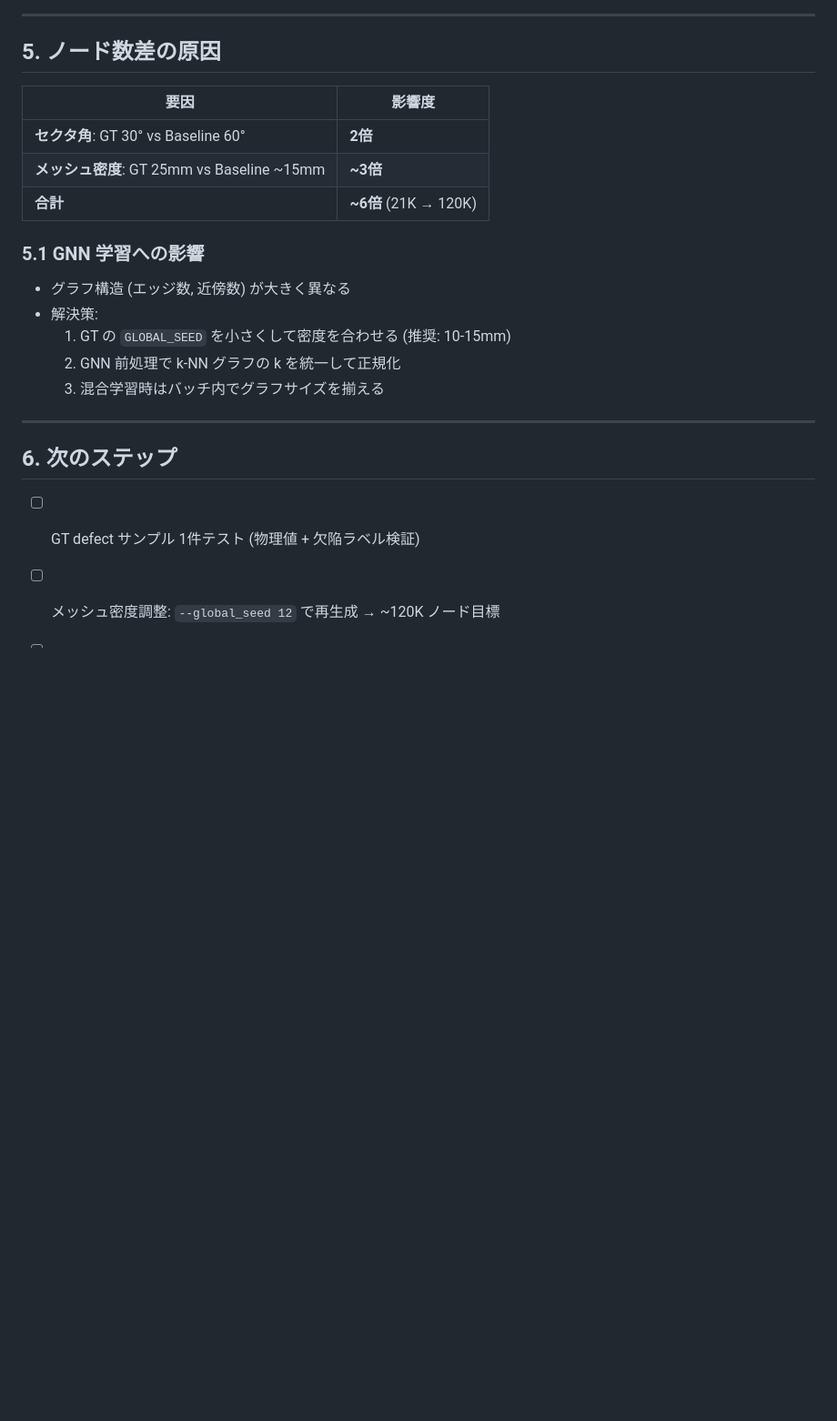
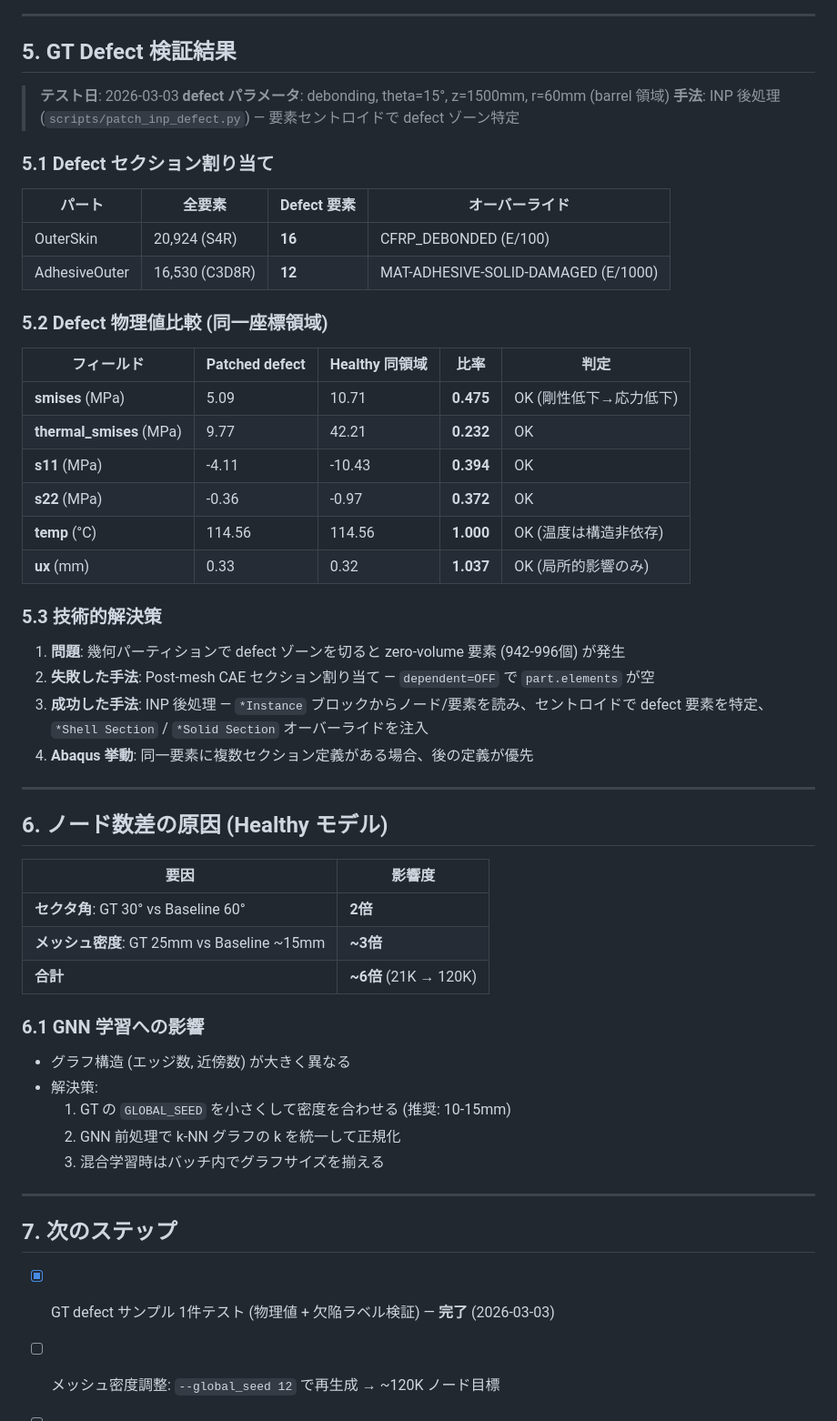
Before and after one commit to keisuke58/Payload_gnn, a Markdown page: wiki_repo/GT-vs-Baseline-Comparison.md, the part around the change. Shown at 91% size. Drawn GitHub-style; blank space fills up the shorter version.

Commit message:
docs: GT defect 検証結果を Wiki に追加 (smises 50%低下、INP後処理手法)

```diff
--- a/wiki_repo/GT-vs-Baseline-Comparison.md
+++ b/wiki_repo/GT-vs-Baseline-Comparison.md
@@ -85,7 +85,40 @@
 
 ---
 
-## 5. ノード数差の原因
+## 5. GT Defect 検証結果
+
+> **テスト日**: 2026-03-03
+> **defect パラメータ**: debonding, theta=15°, z=1500mm, r=60mm (barrel 領域)
+> **手法**: INP 後処理 (`scripts/patch_inp_defect.py`) — 要素セントロイドで defect ゾーン特定
+
+### 5.1 Defect セクション割り当て
+
+| パート | 全要素 | Defect 要素 | オーバーライド |
+|--------|--------|------------|---------------|
+| OuterSkin | 20,924 (S4R) | **16** | CFRP_DEBONDED (E/100) |
+| AdhesiveOuter | 16,530 (C3D8R) | **12** | MAT-ADHESIVE-SOLID-DAMAGED (E/1000) |
+
+### 5.2 Defect 物理値比較 (同一座標領域)
+
+| フィールド | Patched defect | Healthy 同領域 | 比率 | 判定 |
+|-----------|---------------|---------------|------|------|
+| **smises** (MPa) | 5.09 | 10.71 | **0.475** | OK (剛性低下→応力低下) |
+| **thermal_smises** (MPa) | 9.77 | 42.21 | **0.232** | OK |
+| **s11** (MPa) | -4.11 | -10.43 | **0.394** | OK |
+| **s22** (MPa) | -0.36 | -0.97 | **0.372** | OK |
+| **temp** (°C) | 114.56 | 114.56 | **1.000** | OK (温度は構造非依存) |
+| **ux** (mm) | 0.33 | 0.32 | **1.037** | OK (局所的影響のみ) |
+
+### 5.3 技術的解決策
+
+1. **問題**: 幾何パーティションで defect ゾーンを切ると zero-volume 要素 (942-996個) が発生
+2. **失敗した手法**: Post-mesh CAE セクション割り当て — `dependent=OFF` で `part.elements` が空
+3. **成功した手法**: INP 後処理 — `*Instance` ブロックからノード/要素を読み、セントロイドで defect 要素を特定、`*Shell Section` / `*Solid Section` オーバーライドを注入
+4. **Abaqus 挙動**: 同一要素に複数セクション定義がある場合、後の定義が優先
+
+---
+
+## 6. ノード数差の原因 (Healthy モデル)
 
 | 要因 | 影響度 |
 |------|--------|
@@ -93,7 +126,7 @@
 | **メッシュ密度**: GT 25mm vs Baseline ~15mm | **~3倍** |
 | **合計** | **~6倍** (21K → 120K) |
 
-### 5.1 GNN 学習への影響
+### 6.1 GNN 学習への影響
 
 - グラフ構造 (エッジ数, 近傍数) が大きく異なる
 - 解決策:
@@ -103,9 +136,9 @@
 
 ---
 
-## 6. 次のステップ
+## 7. 次のステップ
 
-- [ ] GT defect サンプル 1件テスト (物理値 + 欠陥ラベル検証)
+- [x] GT defect サンプル 1件テスト (物理値 + 欠陥ラベル検証) — **完了** (2026-03-03)
 - [ ] メッシュ密度調整: `--global_seed 12` で再生成 → ~120K ノード目標
 - [ ] GT バッチ生成 (10-20 サンプル) → 推論検証用データセット
 - [ ] GNN 推論テスト: S12 CZM 学習モデル → GT データで精度評価
```
